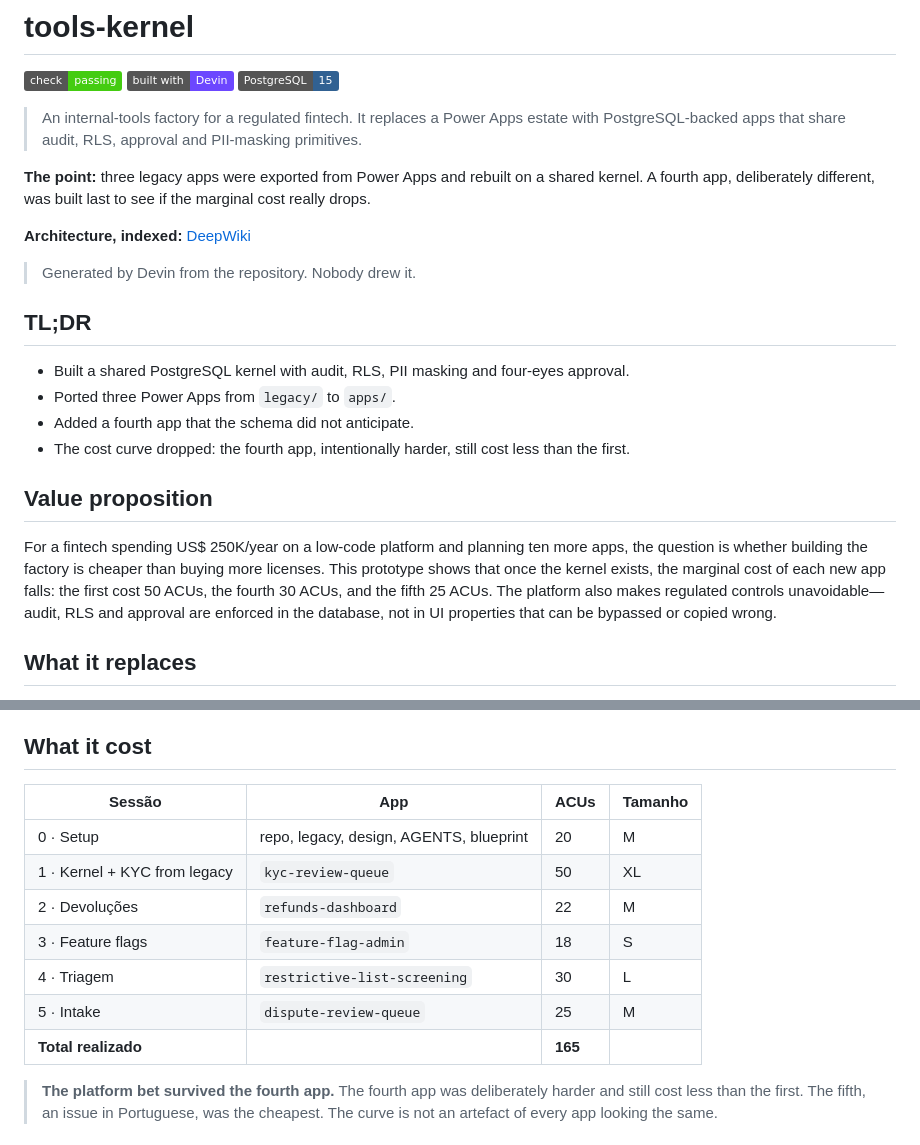
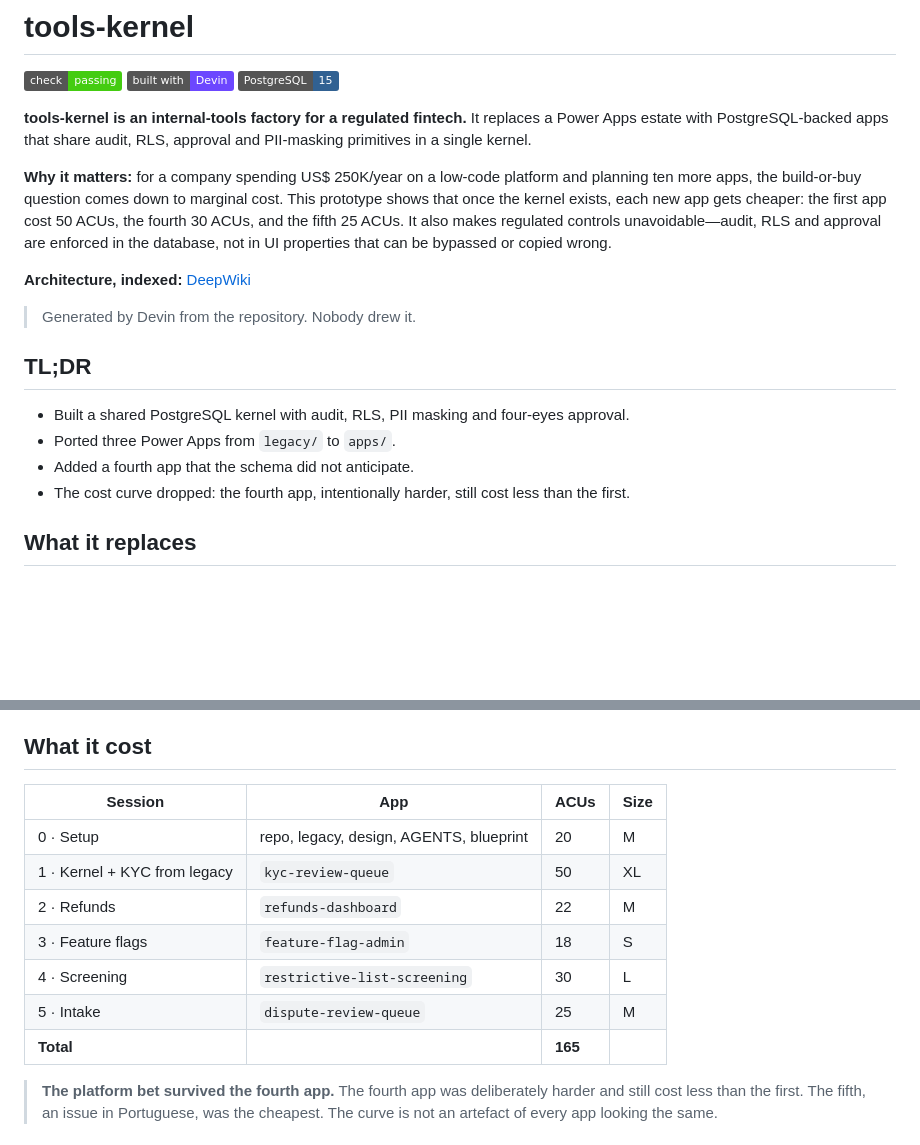
Before and after one commit to lucas-menegazzo/tools-kernel, a Markdown page: README.md, 2 parts joined by grey strips. GitHub-like rendering; badges without logos; blank space fills up the shorter version.

Commit message:
Move value proposition to top of README and fix English
- Place the project purpose and business value in the first paragraph

- Translate the cost table headers and session names to English

- Remove the duplicated Value proposition section

Generated with [Devin](https://devin.ai)

Co-Authored-By: Devin <158243242+devin-ai-integration[bot]@users.noreply.github.com>

```diff
--- a/README.md
+++ b/README.md
@@ -4,9 +4,9 @@
 [![Built with Devin](https://img.shields.io/badge/built%20with-Devin-6C47FF)](https://devin.ai)
 [![PostgreSQL 15](https://img.shields.io/badge/PostgreSQL-15-316192?logo=postgresql&logoColor=white)](https://www.postgresql.org/)
 
-> An internal-tools factory for a regulated fintech. It replaces a Power Apps estate with PostgreSQL-backed apps that share audit, RLS, approval and PII-masking primitives.
+**tools-kernel is an internal-tools factory for a regulated fintech.** It replaces a Power Apps estate with PostgreSQL-backed apps that share audit, RLS, approval and PII-masking primitives in a single kernel.
 
-**The point:** three legacy apps were exported from Power Apps and rebuilt on a shared kernel. A fourth app, deliberately different, was built last to see if the marginal cost really drops.
+**Why it matters:** for a company spending US$ 250K/year on a low-code platform and planning ten more apps, the build-or-buy question comes down to marginal cost. This prototype shows that once the kernel exists, each new app gets cheaper: the first app cost 50 ACUs, the fourth 30 ACUs, and the fifth 25 ACUs. It also makes regulated controls unavoidable—audit, RLS and approval are enforced in the database, not in UI properties that can be bypassed or copied wrong.
 
 **Architecture, indexed:** [DeepWiki](https://app.devin.ai/org/lucas-menegazzo-demo/wiki/lucas-menegazzo/tools-kernel?branch=master)
 > Generated by Devin from the repository. Nobody drew it.
@@ -17,10 +17,6 @@
 - Ported three Power Apps from `legacy/` to `apps/`.
 - Added a fourth app that the schema did not anticipate.
 - The cost curve dropped: the fourth app, intentionally harder, still cost less than the first.
-
-## Value proposition
-
-For a fintech spending US$ 250K/year on a low-code platform and planning ten more apps, the question is whether building the factory is cheaper than buying more licenses. This prototype shows that once the kernel exists, the marginal cost of each new app falls: the first cost 50 ACUs, the fourth 30 ACUs, and the fifth 25 ACUs. The platform also makes regulated controls unavoidable—audit, RLS and approval are enforced in the database, not in UI properties that can be bypassed or copied wrong.
 
 ## What it replaces
 
@@ -74,15 +70,15 @@ Apps are a shell layer over a shared kernel (`core/`). The regulatory surface li
 
 ## What it cost
 
-| Sessão | App | ACUs | Tamanho |
+| Session | App | ACUs | Size |
 |---|---|---|---|
 | 0 · Setup | repo, legacy, design, AGENTS, blueprint | 20 | M |
 | 1 · Kernel + KYC from legacy | `kyc-review-queue` | 50 | XL |
-| 2 · Devoluções | `refunds-dashboard` | 22 | M |
+| 2 · Refunds | `refunds-dashboard` | 22 | M |
 | 3 · Feature flags | `feature-flag-admin` | 18 | S |
-| 4 · Triagem | `restrictive-list-screening` | 30 | L |
+| 4 · Screening | `restrictive-list-screening` | 30 | L |
 | 5 · Intake | `dispute-review-queue` | 25 | M |
-| **Total realizado** | | **165** | |
+| **Total** | | **165** | |
 
 > **The platform bet survived the fourth app.** The fourth app was deliberately harder and still cost less than the first. The fifth, an issue in Portuguese, was the cheapest. The curve is not an artefact of every app looking the same.
 
```
